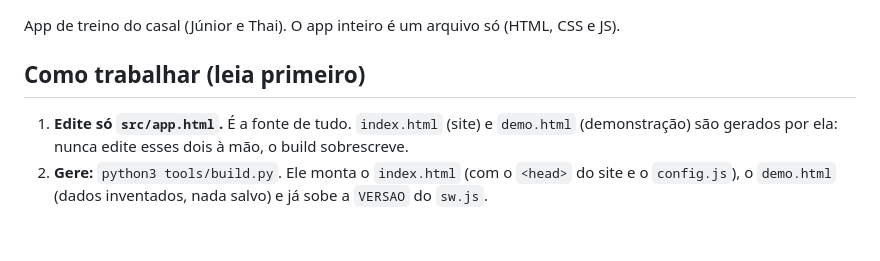
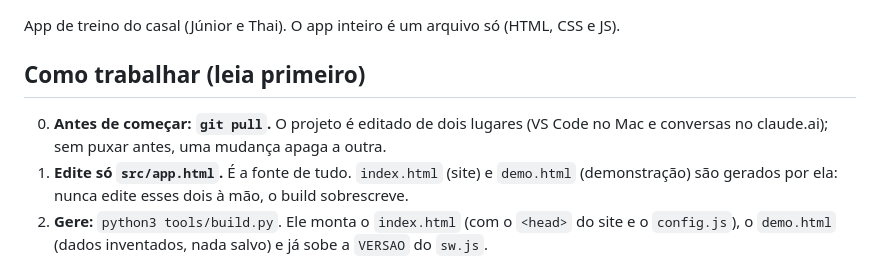
Before and after one commit to Engrenix/2fit, a Markdown page: CLAUDE.md, the part around the change. Drawn GitHub-style; blank space fills up the shorter version.

Commit message:
CLAUDE.md: git pull antes de começar
Co-Authored-By: Claude Opus 5.5 <noreply@anthropic.com>
Claude-Session: https://claude.ai/code/session_01La27TYtJ5k4beQ8SKTVot4

```diff
--- a/CLAUDE.md
+++ b/CLAUDE.md
@@ -4,6 +4,7 @@ App de treino do casal (Júnior e Thai). O app inteiro é um arquivo só (HTML,
 
 ## Como trabalhar (leia primeiro)
 
+0. **Antes de começar: `git pull`.** O projeto é editado de dois lugares (VS Code no Mac e conversas no claude.ai); sem puxar antes, uma mudança apaga a outra.
 1. **Edite só `src/app.html`.** É a fonte de tudo. `index.html` (site) e `demo.html` (demonstração) são gerados por ela: nunca edite esses dois à mão, o build sobrescreve.
 2. **Gere:** `python3 tools/build.py`. Ele monta o `index.html` (com o `<head>` do site e o `config.js`), o `demo.html` (dados inventados, nada salvo) e já sobe a `VERSAO` do `sw.js`.
 3. **Teste:** `python3 tools/teste.py`. Abre as duas fichas no tamanho do iPhone 14, toca em todos os dias, marca uma série, recarrega e abre o painel. Avisa se algum dia passa de 6 exercícios e falha se houver erro de JS. Prints ficam em `.teste/` (fora do git). Instalar uma vez (o Python do Mac não deixa `pip3 install` direto, então vai num `.venv` do projeto, fora do git): `python3 -m venv .venv && .venv/bin/pip install playwright && .venv/bin/python -m playwright install webkit`. Depois o `teste.py` acha o `.venv` sozinho.
```
